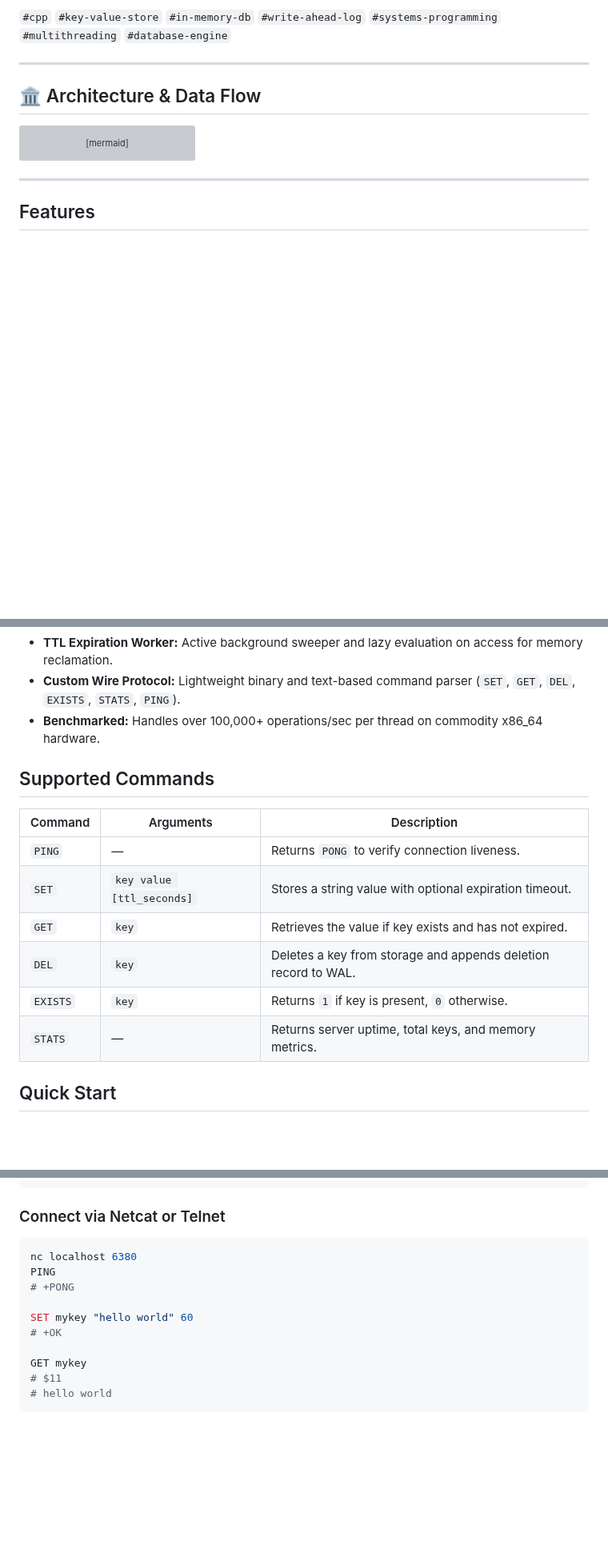
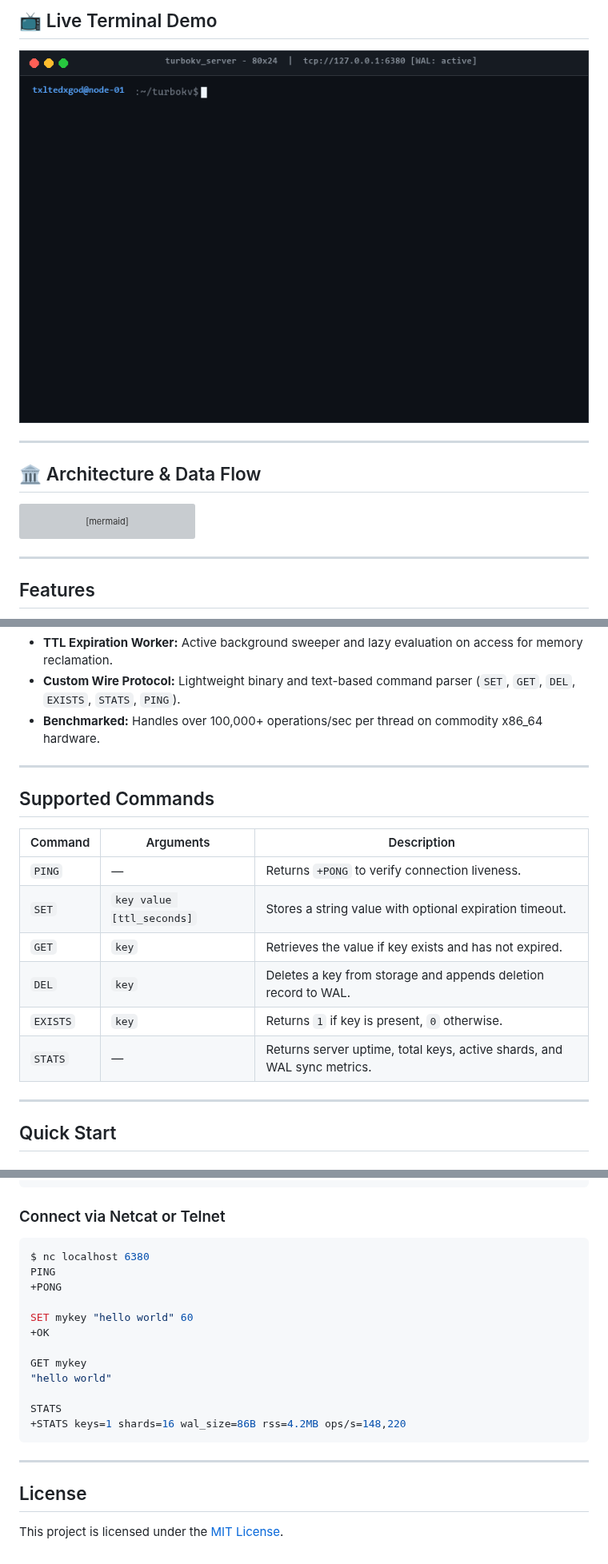
Before and after one commit to txltedxgod/turbokv, a Markdown page: README.md, 3 parts joined by grey strips. Shown at 80% size. Drawn GitHub-style; pictures changed too: assets/demo.gif (added); blank space fills up the shorter version; grey boxes are pictures that could not be loaded.

Commit message:
feat(demo): add interactive terminal animated demo and fix dependabot config

````diff
--- a/README.md
+++ b/README.md
@@ -14,5 +12,9 @@
 
-`#cpp` `#key-value-store` `#in-memory-db` `#write-ahead-log` `#systems-programming` `#multithreading` `#database-engine`
+## 📺 Live Terminal Demo
+
+<p align="center">
+  <img src="assets/demo.gif" alt="TurboKV Terminal Demo" width="780" />
+</p>
 
 ---
 
@@ -43,16 +45,20 @@ graph TD
 - **Custom Wire Protocol:** Lightweight binary and text-based command parser (`SET`, `GET`, `DEL`, `EXISTS`, `STATS`, `PING`).
 - **Benchmarked:** Handles over 100,000+ operations/sec per thread on commodity x86_64 hardware.
 
+---
+
 ## Supported Commands
 
 | Command | Arguments | Description |
 |---------|-----------|-------------|
-| `PING` | — | Returns `PONG` to verify connection liveness. |
+| `PING` | — | Returns `+PONG` to verify connection liveness. |
 | `SET` | `key value [ttl_seconds]` | Stores a string value with optional expiration timeout. |
 | `GET` | `key` | Retrieves the value if key exists and has not expired. |
 | `DEL` | `key` | Deletes a key from storage and appends deletion record to WAL. |
 | `EXISTS` | `key` | Returns `1` if key is present, `0` otherwise. |
-| `STATS` | — | Returns server uptime, total keys, and memory metrics. |
+| `STATS` | — | Returns server uptime, total keys, active shards, and WAL sync metrics. |
+
+---
 
 ## Quick Start
 
@@ -70,14 +76,22 @@ cmake --build build
 ### Connect via Netcat or Telnet
 
 ```bash
-nc localhost 6380
+$ nc localhost 6380
 PING
-# +PONG
++PONG
 
 SET mykey "hello world" 60
-# +OK
++OK
 
 GET mykey
-# $11
-# hello world
+"hello world"
+
+STATS
++STATS keys=1 shards=16 wal_size=86B rss=4.2MB ops/s=148,220
 ```
+
+---
+
+## License
+
+This project is licensed under the [MIT License](LICENSE).
````
Also changed, not shown: other parts of README.md (+5 -7 lines), 1 other file.
